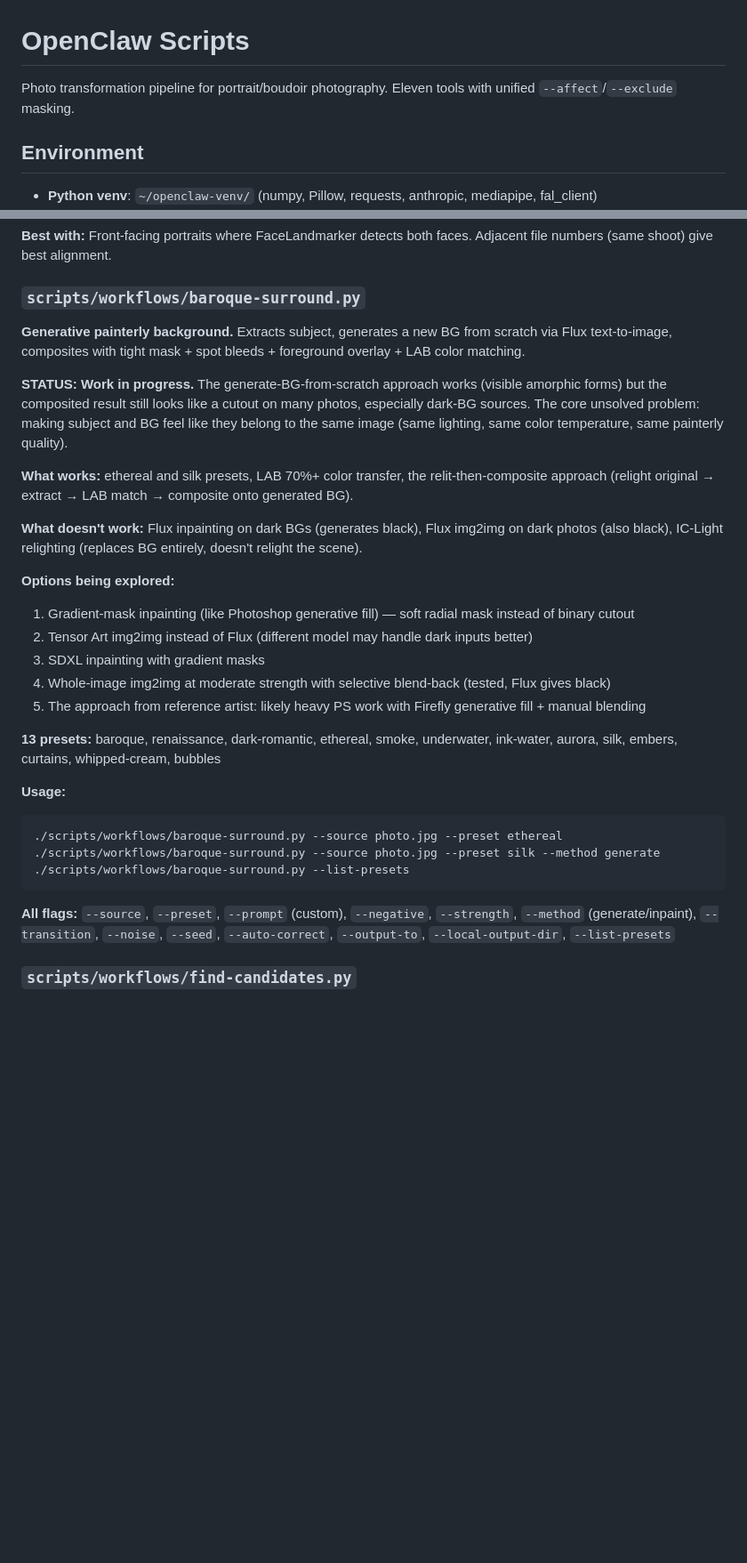
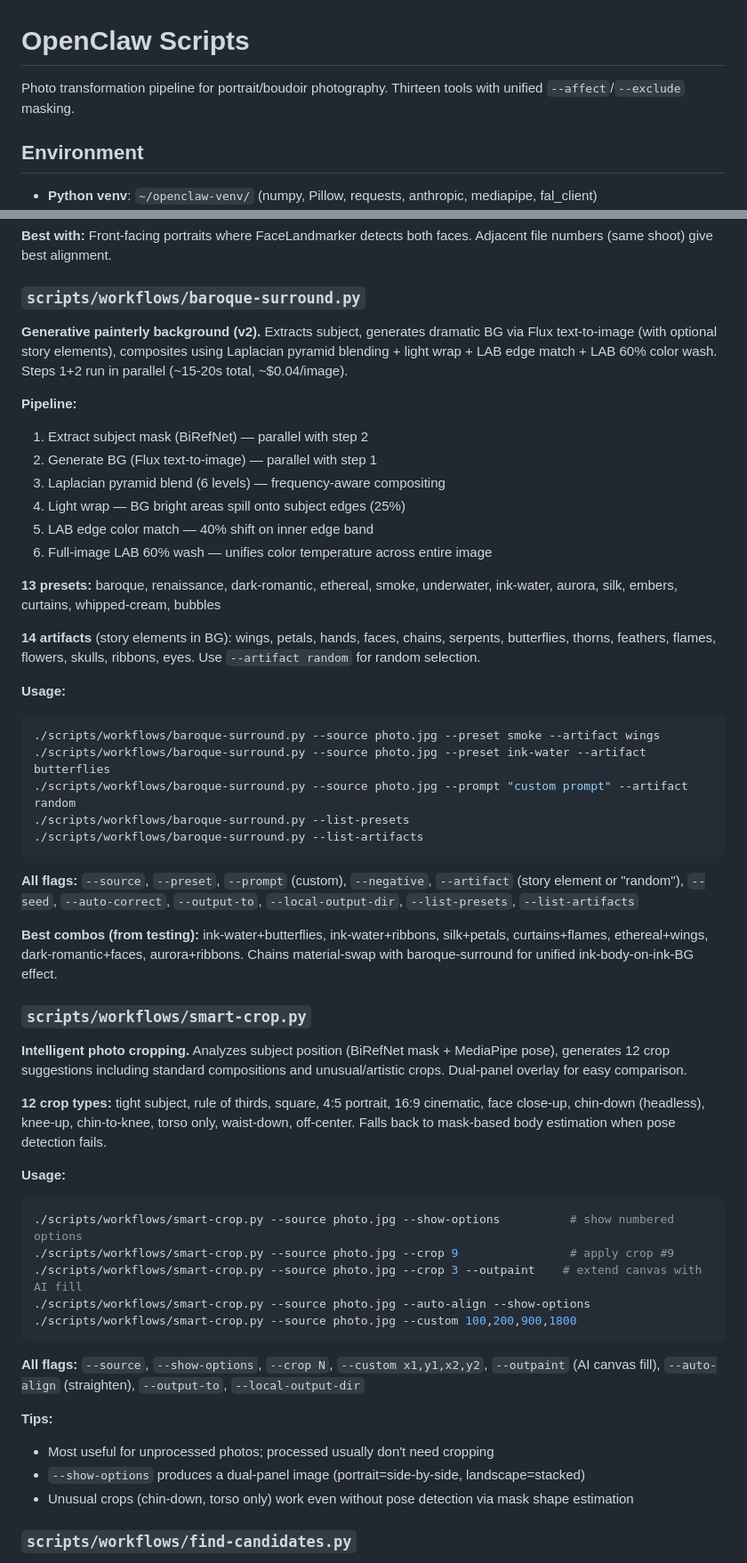
Before and after one commit to mecon2000/manipulating-photos, a Markdown page: CLAUDE.md, 2 parts joined by grey strips. Shown at 89% size. Drawn GitHub-style; blank space fills up the shorter version.

Commit message:
Update CLAUDE.md: baroque v2 pipeline, smart-crop tool, lessons learned
- Baroque-surround rewritten with new 6-step pipeline docs
- Added smart-crop tool documentation (12 crop types, dual-panel overlay)
- Updated tool count to 13
- Added lessons: Laplacian pyramid, LAB wash, Tensor Art inpainting,
  Flux NSFW blocking, Poisson blending limitations

Co-Authored-By: Claude Opus 4.6 (1M context) <noreply@anthropic.com>

````diff
--- a/CLAUDE.md
+++ b/CLAUDE.md
@@ -1,6 +1,6 @@
 # OpenClaw Scripts
 
-Photo transformation pipeline for portrait/boudoir photography. Eleven tools with unified `--affect`/`--exclude` masking.
+Photo transformation pipeline for portrait/boudoir photography. Thirteen tools with unified `--affect`/`--exclude` masking.
 
 ## Environment
 
@@ -228,31 +228,53 @@ Ghost in dissolve mode uses exponential arc offsets (scaled to image size) for v
 **Best with:** Front-facing portraits where FaceLandmarker detects both faces. Adjacent file numbers (same shoot) give best alignment.
 
 ### `scripts/workflows/baroque-surround.py`
-**Generative painterly background.** Extracts subject, generates a new BG from scratch via Flux text-to-image, composites with tight mask + spot bleeds + foreground overlay + LAB color matching.
+**Generative painterly background (v2).** Extracts subject, generates dramatic BG via Flux text-to-image (with optional story elements), composites using Laplacian pyramid blending + light wrap + LAB edge match + LAB 60% color wash. Steps 1+2 run in parallel (~15-20s total, ~$0.04/image).
 
-**STATUS: Work in progress.** The generate-BG-from-scratch approach works (visible amorphic forms) but the composited result still looks like a cutout on many photos, especially dark-BG sources. The core unsolved problem: making subject and BG feel like they belong to the same image (same lighting, same color temperature, same painterly quality).
-
-**What works:** ethereal and silk presets, LAB 70%+ color transfer, the relit-then-composite approach (relight original → extract → LAB match → composite onto generated BG).
-
-**What doesn't work:** Flux inpainting on dark BGs (generates black), Flux img2img on dark photos (also black), IC-Light relighting (replaces BG entirely, doesn't relight the scene).
-
-**Options being explored:**
-1. Gradient-mask inpainting (like Photoshop generative fill) — soft radial mask instead of binary cutout
-2. Tensor Art img2img instead of Flux (different model may handle dark inputs better)
-3. SDXL inpainting with gradient masks
-4. Whole-image img2img at moderate strength with selective blend-back (tested, Flux gives black)
-5. The approach from reference artist: likely heavy PS work with Firefly generative fill + manual blending
+**Pipeline:**
+1. Extract subject mask (BiRefNet) — parallel with step 2
+2. Generate BG (Flux text-to-image) — parallel with step 1
+3. Laplacian pyramid blend (6 levels) — frequency-aware compositing
+4. Light wrap — BG bright areas spill onto subject edges (25%)
+5. LAB edge color match — 40% shift on inner edge band
+6. Full-image LAB 60% wash — unifies color temperature across entire image
 
 **13 presets:** baroque, renaissance, dark-romantic, ethereal, smoke, underwater, ink-water, aurora, silk, embers, curtains, whipped-cream, bubbles
 
+**14 artifacts** (story elements in BG): wings, petals, hands, faces, chains, serpents, butterflies, thorns, feathers, flames, flowers, skulls, ribbons, eyes. Use `--artifact random` for random selection.
+
 **Usage:**
 ```bash
-./scripts/workflows/baroque-surround.py --source photo.jpg --preset ethereal
-./scripts/workflows/baroque-surround.py --source photo.jpg --preset silk --method generate
+./scripts/workflows/baroque-surround.py --source photo.jpg --preset smoke --artifact wings
+./scripts/workflows/baroque-surround.py --source photo.jpg --preset ink-water --artifact butterflies
+./scripts/workflows/baroque-surround.py --source photo.jpg --prompt "custom prompt" --artifact random
 ./scripts/workflows/baroque-surround.py --list-presets
+./scripts/workflows/baroque-surround.py --list-artifacts
 ```
 
-**All flags:** `--source`, `--preset`, `--prompt` (custom), `--negative`, `--strength`, `--method` (generate/inpaint), `--transition`, `--noise`, `--seed`, `--auto-correct`, `--output-to`, `--local-output-dir`, `--list-presets`
+**All flags:** `--source`, `--preset`, `--prompt` (custom), `--negative`, `--artifact` (story element or "random"), `--seed`, `--auto-correct`, `--output-to`, `--local-output-dir`, `--list-presets`, `--list-artifacts`
+
+**Best combos (from testing):** ink-water+butterflies, ink-water+ribbons, silk+petals, curtains+flames, ethereal+wings, dark-romantic+faces, aurora+ribbons. Chains material-swap with baroque-surround for unified ink-body-on-ink-BG effect.
+
+### `scripts/workflows/smart-crop.py`
+**Intelligent photo cropping.** Analyzes subject position (BiRefNet mask + MediaPipe pose), generates 12 crop suggestions including standard compositions and unusual/artistic crops. Dual-panel overlay for easy comparison.
+
+**12 crop types:** tight subject, rule of thirds, square, 4:5 portrait, 16:9 cinematic, face close-up, chin-down (headless), knee-up, chin-to-knee, torso only, waist-down, off-center. Falls back to mask-based body estimation when pose detection fails.
+
+**Usage:**
+```bash
+./scripts/workflows/smart-crop.py --source photo.jpg --show-options          # show numbered options
+./scripts/workflows/smart-crop.py --source photo.jpg --crop 9                # apply crop #9
+./scripts/workflows/smart-crop.py --source photo.jpg --crop 3 --outpaint    # extend canvas with AI fill
+./scripts/workflows/smart-crop.py --source photo.jpg --auto-align --show-options
+./scripts/workflows/smart-crop.py --source photo.jpg --custom 100,200,900,1800
+```
+
+**All flags:** `--source`, `--show-options`, `--crop N`, `--custom x1,y1,x2,y2`, `--outpaint` (AI canvas fill), `--auto-align` (straighten), `--output-to`, `--local-output-dir`
+
+**Tips:**
+- Most useful for unprocessed photos; processed usually don't need cropping
+- `--show-options` produces a dual-panel image (portrait=side-by-side, landscape=stacked)
+- Unusual crops (chin-down, torso only) work even without pose detection via mask shape estimation
 
 ### `scripts/workflows/find-candidates.py`
 **Candidate photo picker.** Scans `_photos/` directory, picks random processed photos from different models, copies them to a candidates folder with metadata manifest.
````
Also changed, not shown: other parts of CLAUDE.md (+6 -2 lines).
